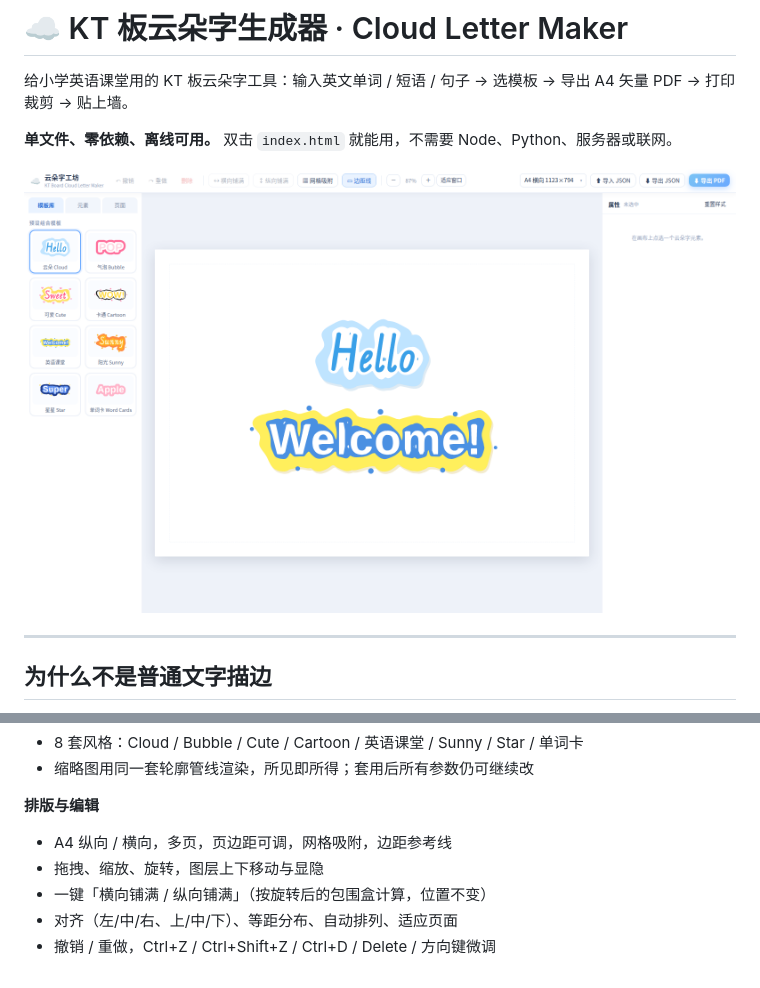
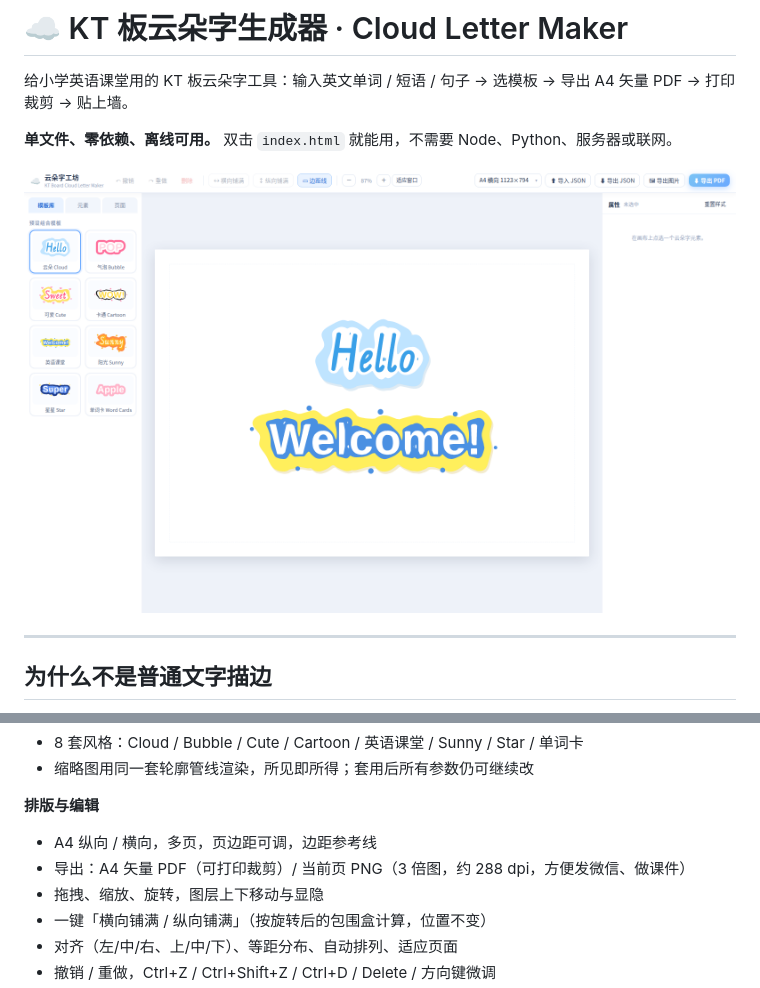
Before and after one commit to jack-thegeek/cloud-letter, a Markdown page: README.md, 2 parts joined by grey strips. Drawn GitHub-style; pictures changed too: screenshot.png.

Commit message:
feat: 导出当前页 PNG；移除网格吸附；修复内框/阴影色走原生取色器
- 顶栏导出 PDF 左侧新增「导出图片」：当前页 PNG，3 倍图（约 288 dpi），矢量路径栅格化，不依赖字体
- 移除网格吸附：按钮、state.snap/grid、网格点 pattern、拖拽取整
- 内框颜色与阴影色补上 chip-wrap，改用自绘取色器
- README / todo 同步

```diff
--- a/README.md
+++ b/README.md
@@ -37,7 +37,8 @@
 - 缩略图用同一套轮廓管线渲染，所见即所得；套用后所有参数仍可继续改
 
 **排版与编辑**
-- A4 纵向 / 横向，多页，页边距可调，网格吸附，边距参考线
+- A4 纵向 / 横向，多页，页边距可调，边距参考线
+- 导出：A4 矢量 PDF（可打印裁剪）/ 当前页 PNG（3 倍图，约 288 dpi，方便发微信、做课件）
 - 拖拽、缩放、旋转，图层上下移动与显隐
 - 一键「横向铺满 / 纵向铺满」（按旋转后的包围盒计算，位置不变）
 - 对齐（左/中/右、上/中/下）、等距分布、自动排列、适应页面
```
Also changed, not shown: todo.md (+4 -4 lines), 1 other file.
